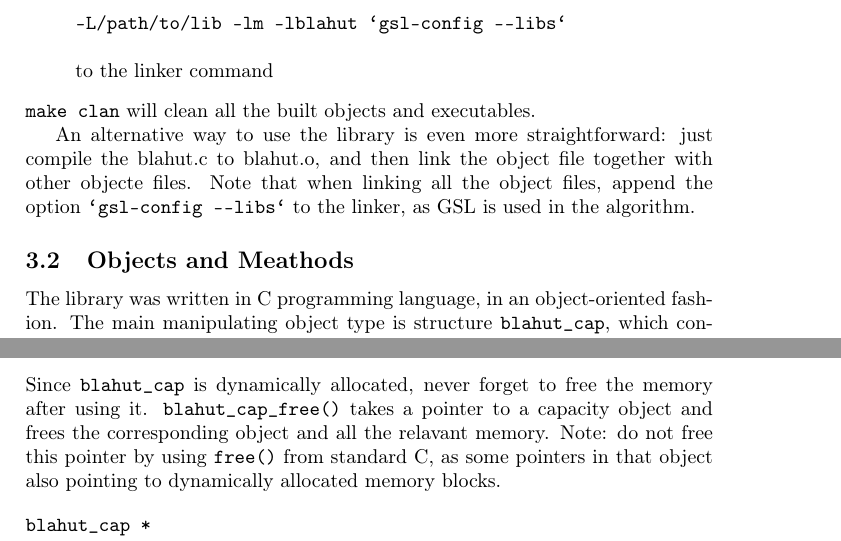
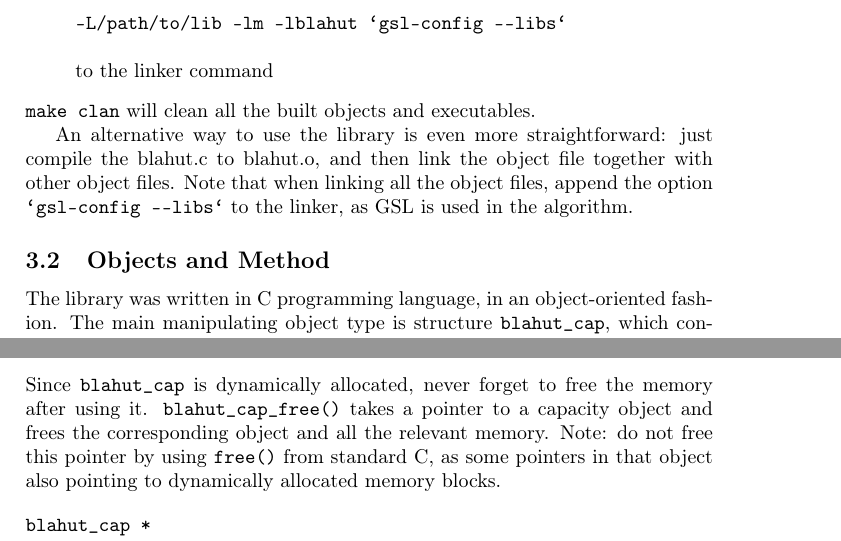
Before and after one commit to kflu/blahut, a LaTeX document (doc/doc.tex): two parts of page 7 of 18, joined at a grey line, cut so that both start at the same text. Compiled offline with LaTeX, dvips and Ghostscript.

Commit message:
Fixed some spelling errors:)

```diff
--- a/doc/doc.tex
+++ b/doc/doc.tex
@@ -209,9 +209,9 @@ To build the library, copy it to the desired location, and type \verb|make| to b
 \end{enumerate}
 \verb|make clan| will clean all the built objects and executables.
 
-An alternative way to use the library is even more straightforward: just compile the blahut.c to blahut.o, and then link the object file together with other objecte files. Note that when linking all the object files, append the option \verb|`gsl-config --libs`| to the linker, as GSL is used in the algorithm.
+An alternative way to use the library is even more straightforward: just compile the blahut.c to blahut.o, and then link the object file together with other object files. Note that when linking all the object files, append the option \verb|`gsl-config --libs`| to the linker, as GSL is used in the algorithm.
 
-\subsection{Objects and Meathods}
+\subsection{Objects and Method}
 The library was written in C programming language, in an object-oriented fashion. The main manipulating object type is structure \verb|blahut_cap|, which contains all the setting parameters and resulting data.
 
 The following functions are provided to manipulating an object of type \verb|blahut_cap|.
@@ -226,7 +226,7 @@ This function takes a forward transition matrix (of type \verb|gsl_matrix|) and
 void
 blahut_cap_free( blahut_cap* cap);
 \end{verbatim}
-Since \verb|blahut_cap| is dynamically allocated, never forget to free the memory after using it. \verb|blahut_cap_free()| takes a pointer to a capacity object and frees the corresponding object and all the relavant memory.
+Since \verb|blahut_cap| is dynamically allocated, never forget to free the memory after using it. \verb|blahut_cap_free()| takes a pointer to a capacity object and frees the corresponding object and all the relevant memory.
 Note: do not free this pointer by using \verb|free()| from standard C, as some pointers in that object also pointing to dynamically allocated memory blocks.
 
 \begin{verbatim}
```
Also changed, not shown: doc/doc.tex (4 more changed lines).
